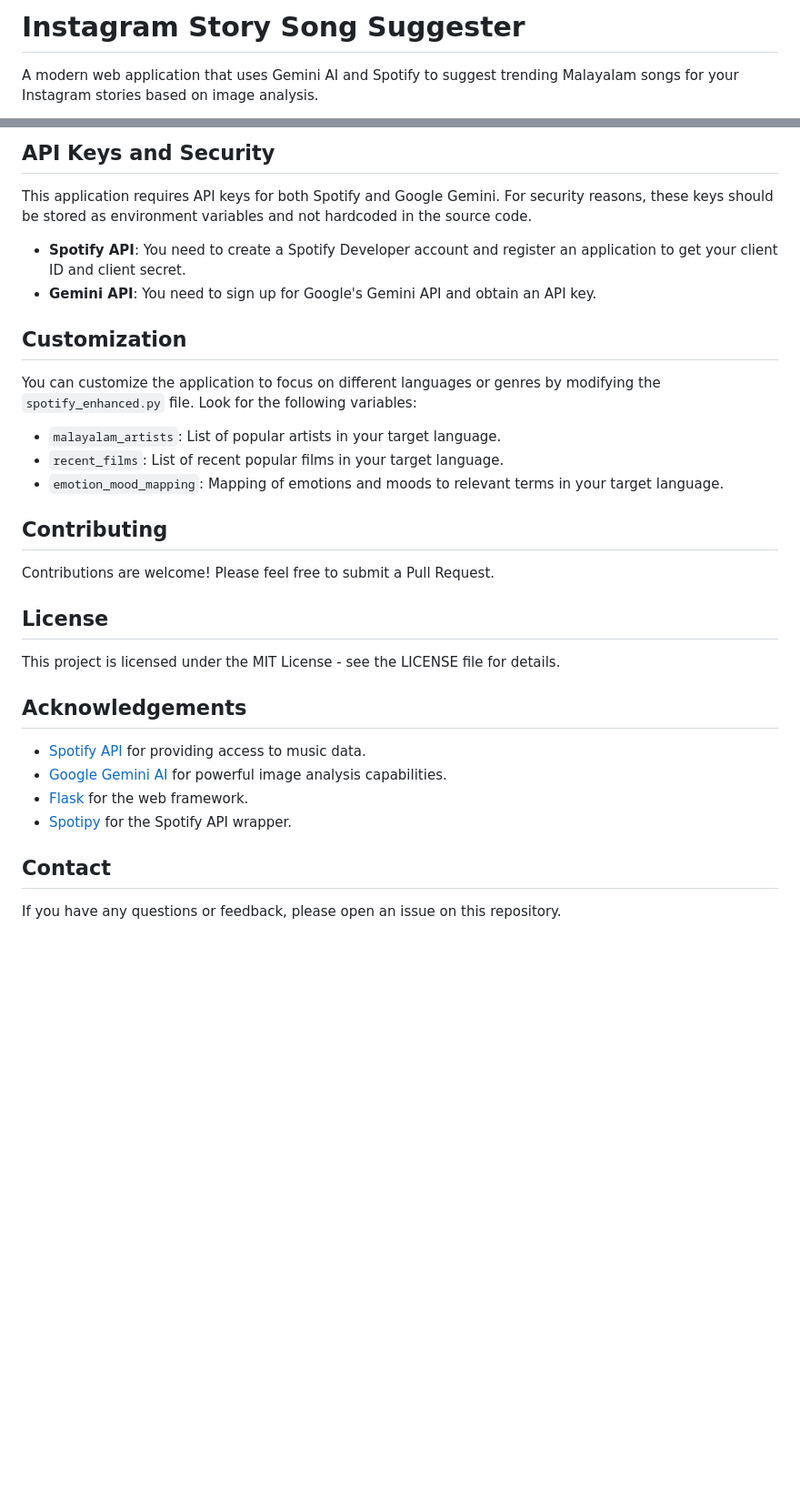
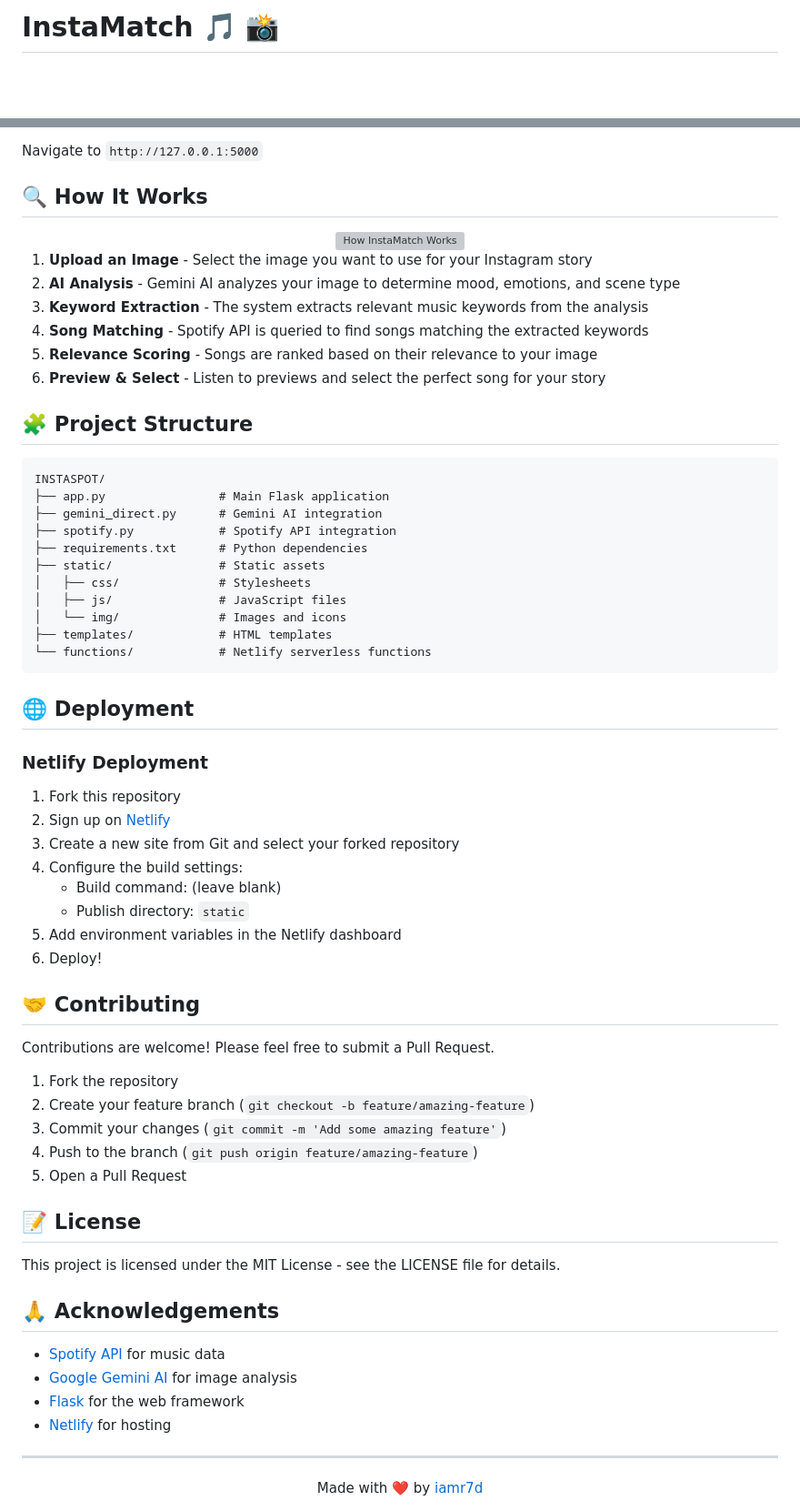
Before and after one commit to iamr7d/INSTASPOT, a Markdown page: README.md, 2 parts joined by grey strips. Shown at 91% size. Rendered like a GitHub page; blank space fills up the shorter version; grey boxes are pictures that could not be loaded.

Commit message:
Update README with modern design and better documentation

````diff
--- a/README.md
+++ b/README.md
@@ -1,4 +1,4 @@
-# Instagram Story Song Suggester
+# InstaMatch 🎵 📸
 
-A modern web application that uses Gemini AI and Spotify to suggest trending Malayalam songs for your Instagram stories based on image analysis.
+<div align="center">
 
@@ -82,34 +76,71 @@ A modern web application that uses Gemini AI and Spotify to suggest trending Mal
 
-## API Keys and Security
+Navigate to `http://127.0.0.1:5000`
 
-This application requires API keys for both Spotify and Google Gemini. For security reasons, these keys should be stored as environment variables and not hardcoded in the source code.
+## 🔍 How It Works
 
-- **Spotify API**: You need to create a Spotify Developer account and register an application to get your client ID and client secret.
-- **Gemini API**: You need to sign up for Google's Gemini API and obtain an API key.
+<div align="center">
+  <img src="https://i.imgur.com/placeholder2.jpg" alt="How InstaMatch Works" width="80%">
+</div>
 
-## Customization
+1. **Upload an Image** - Select the image you want to use for your Instagram story
+2. **AI Analysis** - Gemini AI analyzes your image to determine mood, emotions, and scene type
+3. **Keyword Extraction** - The system extracts relevant music keywords from the analysis
+4. **Song Matching** - Spotify API is queried to find songs matching the extracted keywords
+5. **Relevance Scoring** - Songs are ranked based on their relevance to your image
+6. **Preview & Select** - Listen to previews and select the perfect song for your story
 
-You can customize the application to focus on different languages or genres by modifying the `spotify_enhanced.py` file. Look for the following variables:
+## 🧩 Project Structure
 
-- `malayalam_artists`: List of popular artists in your target language.
-- `recent_films`: List of recent popular films in your target language.
-- `emotion_mood_mapping`: Mapping of emotions and moods to relevant terms in your target language.
+```
+INSTASPOT/
+├── app.py                # Main Flask application
+├── gemini_direct.py      # Gemini AI integration
+├── spotify.py            # Spotify API integration
+├── requirements.txt      # Python dependencies
+├── static/               # Static assets
+│   ├── css/              # Stylesheets
+│   ├── js/               # JavaScript files
+│   └── img/              # Images and icons
+├── templates/            # HTML templates
+└── functions/            # Netlify serverless functions
+```
 
-## Contributing
+## 🌐 Deployment
+
+### Netlify Deployment
+
+1. Fork this repository
+2. Sign up on [Netlify](https://www.netlify.com/)
+3. Create a new site from Git and select your forked repository
+4. Configure the build settings:
+   - Build command: (leave blank)
+   - Publish directory: `static`
+5. Add environment variables in the Netlify dashboard
+6. Deploy!
+
+## 🤝 Contributing
 
 Contributions are welcome! Please feel free to submit a Pull Request.
 
-## License
+1. Fork the repository
+2. Create your feature branch (`git checkout -b feature/amazing-feature`)
+3. Commit your changes (`git commit -m 'Add some amazing feature'`)
+4. Push to the branch (`git push origin feature/amazing-feature`)
+5. Open a Pull Request
+
+## 📝 License
 
 This project is licensed under the MIT License - see the LICENSE file for details.
 
-## Acknowledgements
+## 🙏 Acknowledgements
 
-- [Spotify API](https://developer.spotify.com/documentation/web-api/) for providing access to music data.
-- [Google Gemini AI](https://ai.google.dev/) for powerful image analysis capabilities.
-- [Flask](https://flask.palletsprojects.com/) for the web framework.
-- [Spotipy](https://spotipy.readthedocs.io/) for the Spotify API wrapper.
+- [Spotify API](https://developer.spotify.com/documentation/web-api/) for music data
+- [Google Gemini AI](https://ai.google.dev/) for image analysis
+- [Flask](https://flask.palletsprojects.com/) for the web framework
+- [Netlify](https://www.netlify.com/) for hosting
 
-## Contact
+---
 
-If you have any questions or feedback, please open an issue on this repository.
+<div align="center">
+  Made with ❤️ by <a href="https://github.com/iamr7d">iamr7d</a>
+</div>
````
Also changed, not shown: other parts of README.md (+53 -59 lines).
